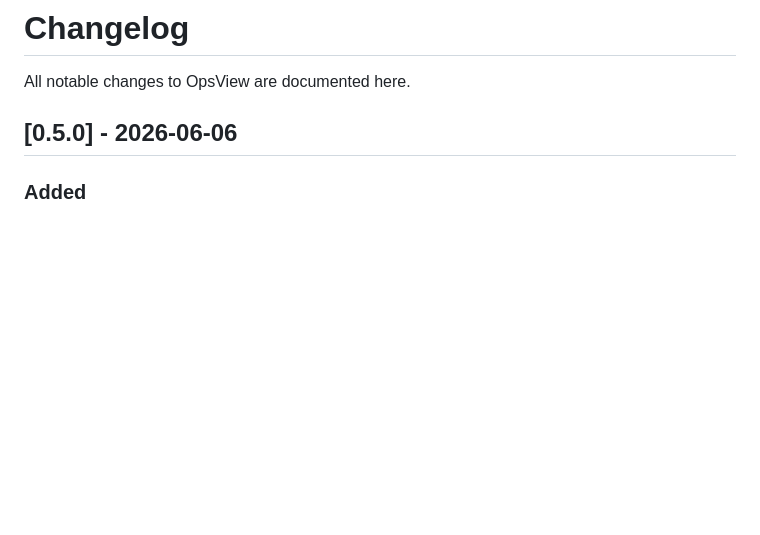
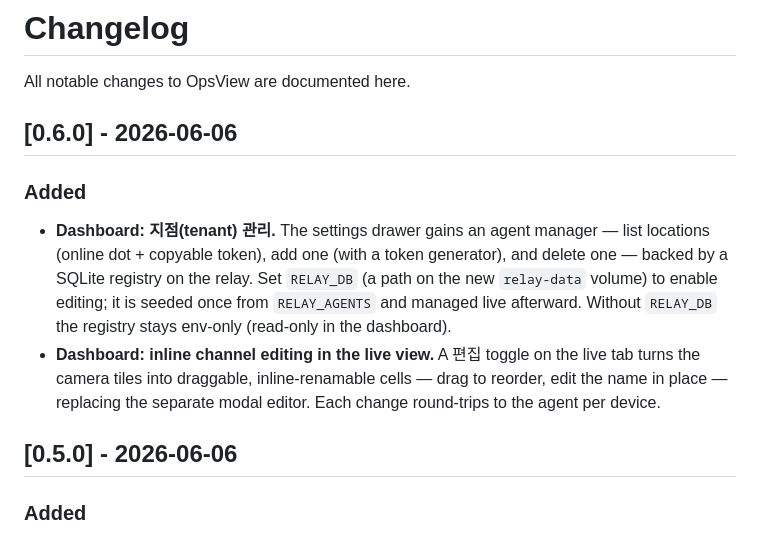
Before and after one commit to stormixus/OpsView, a Markdown page: CHANGELOG.md, the part around the change. Rendered like a GitHub page; blank space fills up the shorter version.

Commit message:
docs: CHANGELOG 0.6.0 (지점 관리 + live inline channel editing)

```diff
--- a/CHANGELOG.md
+++ b/CHANGELOG.md
@@ -1,6 +1,21 @@
 # Changelog
 
 All notable changes to OpsView are documented here.
+
+## [0.6.0] - 2026-06-06
+
+### Added
+
+- **Dashboard: 지점(tenant) 관리.** The settings drawer gains an agent manager —
+  list locations (online dot + copyable token), add one (with a token
+  generator), and delete one — backed by a SQLite registry on the relay. Set
+  `RELAY_DB` (a path on the new `relay-data` volume) to enable editing; it is
+  seeded once from `RELAY_AGENTS` and managed live afterward. Without `RELAY_DB`
+  the registry stays env-only (read-only in the dashboard).
+- **Dashboard: inline channel editing in the live view.** A 편집 toggle on the
+  live tab turns the camera tiles into draggable, inline-renamable cells — drag
+  to reorder, edit the name in place — replacing the separate modal editor. Each
+  change round-trips to the agent per device.
 
 ## [0.5.0] - 2026-06-06
 
```
